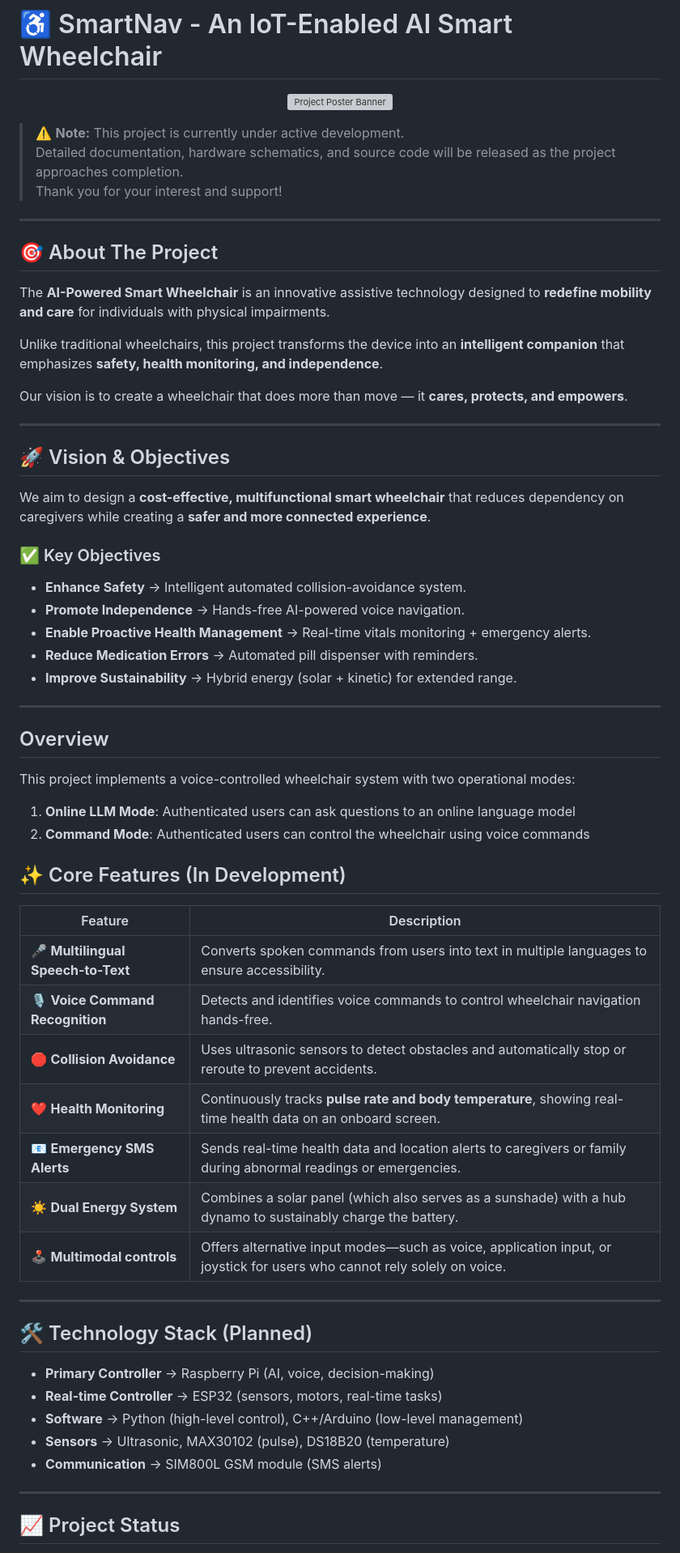
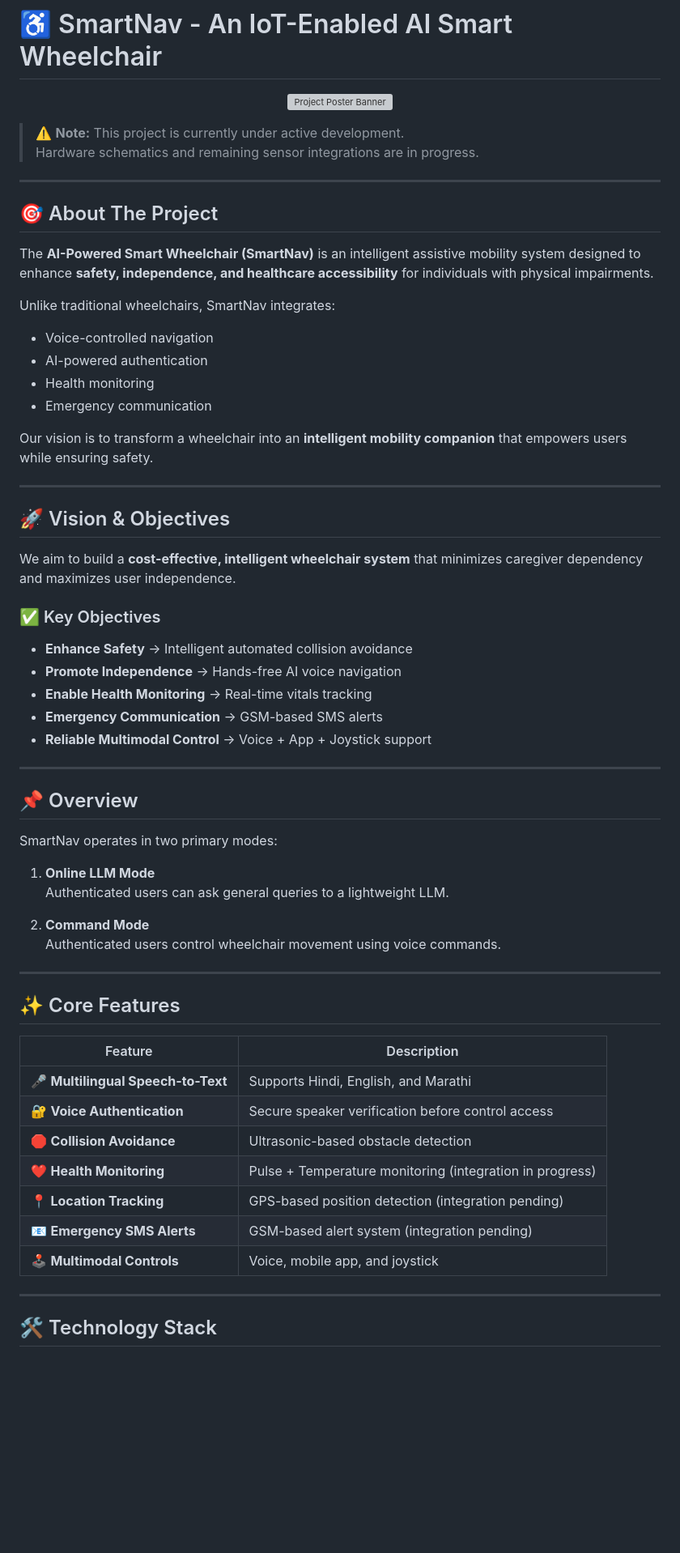
Before and after one commit to ChampionSamay1644/Smart-Wheelchair, a Markdown page: README.md, the part around one of its changes. Shown at 81% size. Rendered like a GitHub page; blank space fills up the shorter version; grey boxes are pictures that could not be loaded.

```diff
--- a/README.md
+++ b/README.md
@@ -5,62 +5,64 @@
 </p>
 
 > ⚠️ **Note:** This project is currently under active development.
-> Detailed documentation, hardware schematics, and source code will be released as the project approaches completion.
-> Thank you for your interest and support!
+> Hardware schematics and remaining sensor integrations are in progress.
 
 ---
 
 ## 🎯 About The Project
 
-The **AI-Powered Smart Wheelchair** is an innovative assistive technology designed to **redefine mobility and care** for individuals with physical impairments.
+The **AI-Powered Smart Wheelchair (SmartNav)** is an intelligent assistive mobility system designed to enhance **safety, independence, and healthcare accessibility** for individuals with physical impairments.
 
-Unlike traditional wheelchairs, this project transforms the device into an **intelligent companion** that emphasizes **safety, health monitoring, and independence**.
+Unlike traditional wheelchairs, SmartNav integrates:
 
-Our vision is to create a wheelchair that does more than move — it **cares, protects, and empowers**.
+- Voice-controlled navigation
+- AI-powered authentication
+- Health monitoring
+- Emergency communication
+
+Our vision is to transform a wheelchair into an **intelligent mobility companion** that empowers users while ensuring safety.
 
 ---
 
 ## 🚀 Vision & Objectives
 
-We aim to design a **cost-effective, multifunctional smart wheelchair** that reduces dependency on caregivers while creating a **safer and more connected experience**.
+We aim to build a **cost-effective, intelligent wheelchair system** that minimizes caregiver dependency and maximizes user independence.
 
 ### ✅ Key Objectives
-- **Enhance Safety** → Intelligent automated collision-avoidance system.
-- **Promote Independence** → Hands-free AI-powered voice navigation.
-- **Enable Proactive Health Management** → Real-time vitals monitoring + emergency alerts.
-- **Reduce Medication Errors** → Automated pill dispenser with reminders.
-- **Improve Sustainability** → Hybrid energy (solar + kinetic) for extended range.
+
+- **Enhance Safety** → Intelligent automated collision avoidance
+- **Promote Independence** → Hands-free AI voice navigation
+- **Enable Health Monitoring** → Real-time vitals tracking
+- **Emergency Communication** → GSM-based SMS alerts
+- **Reliable Multimodal Control** → Voice + App + Joystick support
 
 ---
 
-## Overview
-This project implements a voice-controlled wheelchair system with two operational modes:
-1. **Online LLM Mode**: Authenticated users can ask questions to an online language model
-2. **Command Mode**: Authenticated users can control the wheelchair using voice commands
+## 📌 Overview
 
-## ✨ Core Features (In Development)
+SmartNav operates in two primary modes:
 
-| Feature | Description |
-|---------|-------------|
-| 🎤 **Multilingual Speech-to-Text** | Converts spoken commands from users into text in multiple languages to ensure accessibility. |
-| 🎙️ **Voice Command Recognition** | Detects and identifies voice commands to control wheelchair navigation hands-free. |
-| 🛑 **Collision Avoidance** | Uses ultrasonic sensors to detect obstacles and automatically stop or reroute to prevent accidents. |
-| ❤️ **Health Monitoring** | Continuously tracks **pulse rate and body temperature**, showing real-time health data on an onboard screen. |
-| 📧 **Emergency SMS Alerts** | Sends real-time health data and location alerts to caregivers or family during abnormal readings or emergencies. |
-| ☀️ **Dual Energy System** | Combines a solar panel (which also serves as a sunshade) with a hub dynamo to sustainably charge the battery. |
-| 🕹️ **Multimodal controls** | Offers alternative input modes—such as voice, application input, or joystick for users who cannot rely solely on voice. |
+1. **Online LLM Mode**
+   Authenticated users can ask general queries to a lightweight LLM.
+
+2. **Command Mode**
+   Authenticated users control wheelchair movement using voice commands.
 
 ---
 
-## 🛠️ Technology Stack (Planned)
+## ✨ Core Features
 
-- **Primary Controller** → Raspberry Pi (AI, voice, decision-making)
-- **Real-time Controller** → ESP32 (sensors, motors, real-time tasks)
-- **Software** → Python (high-level control), C++/Arduino (low-level management)
-- **Sensors** → Ultrasonic, MAX30102 (pulse), DS18B20 (temperature)
-- **Communication** → SIM800L GSM module (SMS alerts)
+| Feature | Description |
+|----------|------------|
+| 🎤 **Multilingual Speech-to-Text** | Supports Hindi, English, and Marathi |
+| 🔐 **Voice Authentication** | Secure speaker verification before control access |
+| 🛑 **Collision Avoidance** | Ultrasonic-based obstacle detection |
+| ❤️ **Health Monitoring** | Pulse + Temperature monitoring (integration in progress) |
+| 📍 **Location Tracking** | GPS-based position detection (integration pending) |
+| 📧 **Emergency SMS Alerts** | GSM-based alert system (integration pending) |
+| 🕹️ **Multimodal Controls** | Voice, mobile app, and joystick |
 
 ---
 
-## 📈 Project Status
+## 🛠️ Technology Stack
 
```
Also changed, not shown: other parts of README.md (+84 -103 lines).
